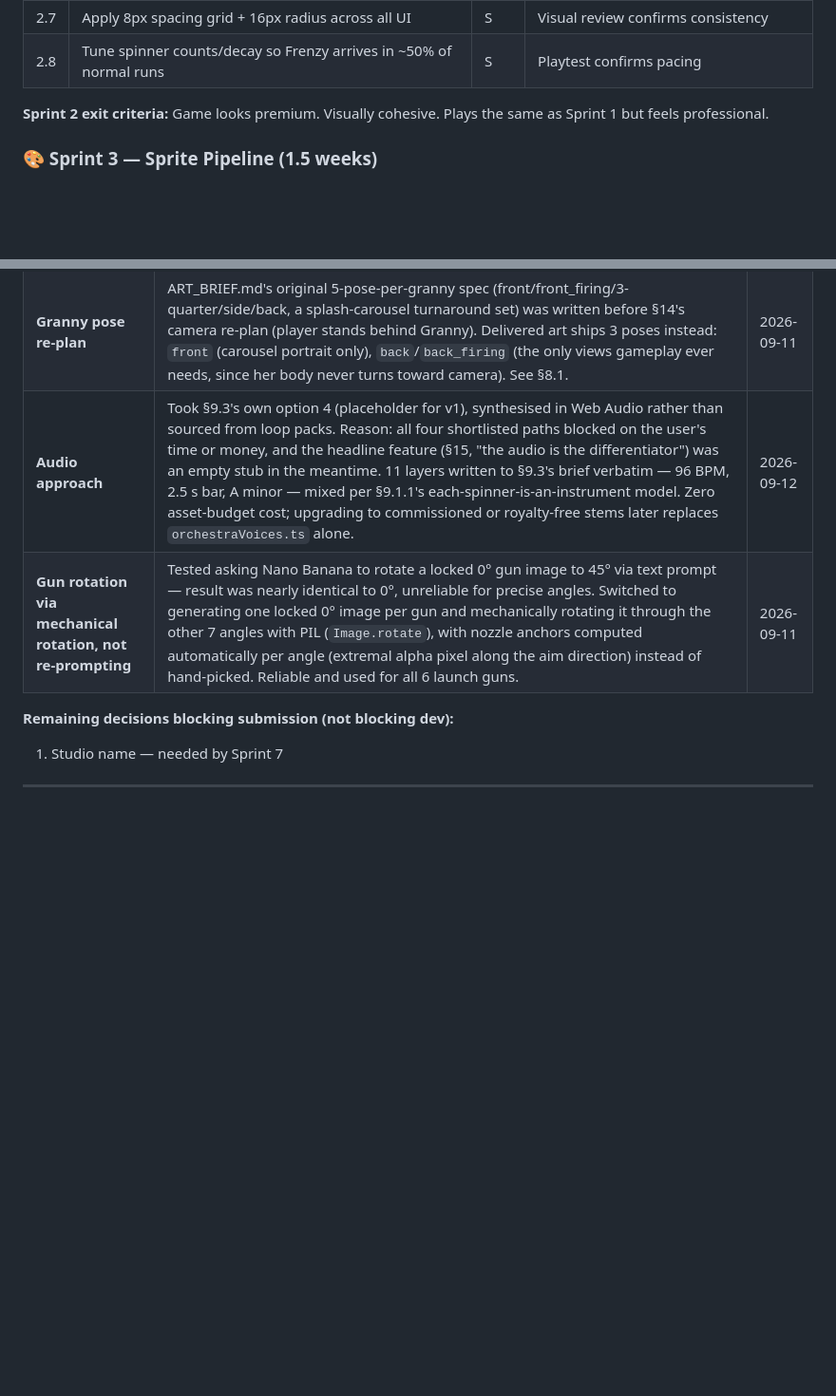
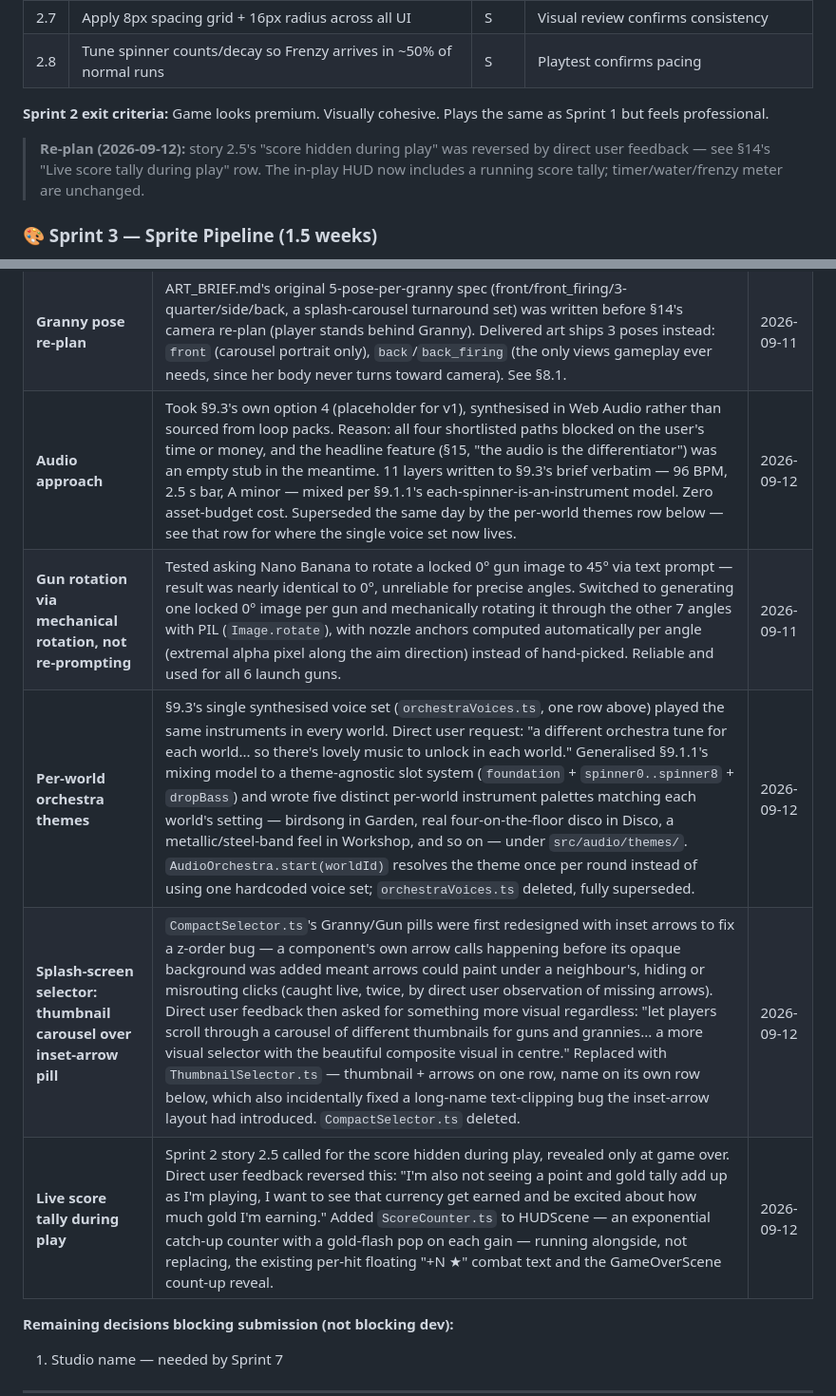
Before and after one commit to davidpaulstocks/grannys-spin-splash, a Markdown page: CLAUDE.md, 2 parts joined by grey strips. Shown at 95% size. Rendered like a GitHub page; blank space fills up the shorter version.

Commit message:
docs: log this session's re-plans in the Decisions Log
Three decisions made via direct user feedback this session reversed or
superseded earlier spec choices and hadn't been recorded yet: the visual
thumbnail-carousel selector superseding the inset-arrow CompactSelector,
per-world orchestra themes superseding the single synthesised voice set,
and the live in-play score tally superseding Sprint 2 story 2.5's
score-hidden-during-play call. Also flags 2.5's original acceptance
criterion as superseded inline, and corrects the now-stale
orchestraVoices.ts forward-reference in the audio-approach entry.

Co-Authored-By: Claude Sonnet 5 <noreply@anthropic.com>

```diff
--- a/CLAUDE.md
+++ b/CLAUDE.md
@@ -1057,6 +1057,8 @@ Apply the design system. Game looks premium and kid-friendly with procedural gra
 
 **Sprint 2 exit criteria:** Game looks premium. Visually cohesive. Plays the same as Sprint 1 but feels professional.
 
+> **Re-plan (2026-09-12):** story 2.5's "score hidden during play" was reversed by direct user feedback — see §14's "Live score tally during play" row. The in-play HUD now includes a running score tally; timer/water/frenzy meter are unchanged.
+
 ### 🎨 Sprint 3 — Sprite Pipeline (1.5 weeks)
 
 Replace placeholder Granny + Gun with custom Nano Banana sprite art. **See §8.3.1 for the generation workflow — do not parallelise the reference-image chain.**
@@ -1191,8 +1193,11 @@ Open scope questions are closed. Recorded here for posterity and for Claude Code
 | **World scope re-plan** | User asked ("I hope you will be building the different worlds... like in the prototype") whether to pull C1/C2/P3 into v1. Chose "add all 4 remaining worlds now": Workshop/Kitchen/Funfair/Disco ship in v1 alongside Garden, unlocked by vault stars (500★/1,000★/1,500★/2,000★) via a new 3rd SplashScene carousel. Brought obstacles (cat/umbrella/duck — previously an empty stub) and the Golden Spinner (previously spec'd but unwired) fully online as part of this, since Workshop/Kitchen need obstacles and Disco needs the Golden Spinner to mean anything. C1/C2/P3 struck from post-launch backlog accordingly. | 2026-09-11 |
 | **Unlock-purchase flow** | Found live-testing the new world carousel: `UnlockManager.unlockGranny/unlockGun` existed and were unit-tested but were never called from any UI — tapping a locked item only ever showed an "earn more" toast, so grannies/guns (and the new worlds) had no real way to be purchased with vault stars outside the 0★ starter set and the gun rewarded-ad grant. Fixed for all three carousels: a tap now attempts an unlock-and-select, spending vault stars on success. | 2026-09-11 |
 | **Granny pose re-plan** | ART_BRIEF.md's original 5-pose-per-granny spec (front/front_firing/3-quarter/side/back, a splash-carousel turnaround set) was written before §14's camera re-plan (player stands behind Granny). Delivered art ships 3 poses instead: `front` (carousel portrait only), `back`/`back_firing` (the only views gameplay ever needs, since her body never turns toward camera). See §8.1. | 2026-09-11 |
-| **Audio approach** | Took §9.3's own option 4 (placeholder for v1), synthesised in Web Audio rather than sourced from loop packs. Reason: all four shortlisted paths blocked on the user's time or money, and the headline feature (§15, "the audio is the differentiator") was an empty stub in the meantime. 11 layers written to §9.3's brief verbatim — 96 BPM, 2.5 s bar, A minor — mixed per §9.1.1's each-spinner-is-an-instrument model. Zero asset-budget cost; upgrading to commissioned or royalty-free stems later replaces `orchestraVoices.ts` alone. | 2026-09-12 |
+| **Audio approach** | Took §9.3's own option 4 (placeholder for v1), synthesised in Web Audio rather than sourced from loop packs. Reason: all four shortlisted paths blocked on the user's time or money, and the headline feature (§15, "the audio is the differentiator") was an empty stub in the meantime. 11 layers written to §9.3's brief verbatim — 96 BPM, 2.5 s bar, A minor — mixed per §9.1.1's each-spinner-is-an-instrument model. Zero asset-budget cost. Superseded the same day by the per-world themes row below — see that row for where the single voice set now lives. | 2026-09-12 |
 | **Gun rotation via mechanical rotation, not re-prompting** | Tested asking Nano Banana to rotate a locked 0° gun image to 45° via text prompt — result was nearly identical to 0°, unreliable for precise angles. Switched to generating one locked 0° image per gun and mechanically rotating it through the other 7 angles with PIL (`Image.rotate`), with nozzle anchors computed automatically per angle (extremal alpha pixel along the aim direction) instead of hand-picked. Reliable and used for all 6 launch guns. | 2026-09-11 |
+| **Per-world orchestra themes** | §9.3's single synthesised voice set (`orchestraVoices.ts`, one row above) played the same instruments in every world. Direct user request: "a different orchestra tune for each world... so there's lovely music to unlock in each world." Generalised §9.1.1's mixing model to a theme-agnostic slot system (`foundation` + `spinner0..spinner8` + `dropBass`) and wrote five distinct per-world instrument palettes matching each world's setting — birdsong in Garden, real four-on-the-floor disco in Disco, a metallic/steel-band feel in Workshop, and so on — under `src/audio/themes/`. `AudioOrchestra.start(worldId)` resolves the theme once per round instead of using one hardcoded voice set; `orchestraVoices.ts` deleted, fully superseded. | 2026-09-12 |
+| **Splash-screen selector: thumbnail carousel over inset-arrow pill** | `CompactSelector.ts`'s Granny/Gun pills were first redesigned with inset arrows to fix a z-order bug — a component's own arrow calls happening before its opaque background was added meant arrows could paint under a neighbour's, hiding or misrouting clicks (caught live, twice, by direct user observation of missing arrows). Direct user feedback then asked for something more visual regardless: "let players scroll through a carousel of different thumbnails for guns and grannies... a more visual selector with the beautiful composite visual in centre." Replaced with `ThumbnailSelector.ts` — thumbnail + arrows on one row, name on its own row below, which also incidentally fixed a long-name text-clipping bug the inset-arrow layout had introduced. `CompactSelector.ts` deleted. | 2026-09-12 |
+| **Live score tally during play** | Sprint 2 story 2.5 called for the score hidden during play, revealed only at game over. Direct user feedback reversed this: "I'm also not seeing a point and gold tally add up as I'm playing, I want to see that currency get earned and be excited about how much gold I'm earning." Added `ScoreCounter.ts` to HUDScene — an exponential catch-up counter with a gold-flash pop on each gain — running alongside, not replacing, the existing per-hit floating "+N ★" combat text and the GameOverScene count-up reveal. | 2026-09-12 |
 
 **Remaining decisions blocking submission (not blocking dev):**
 1. Studio name — needed by Sprint 7
```
